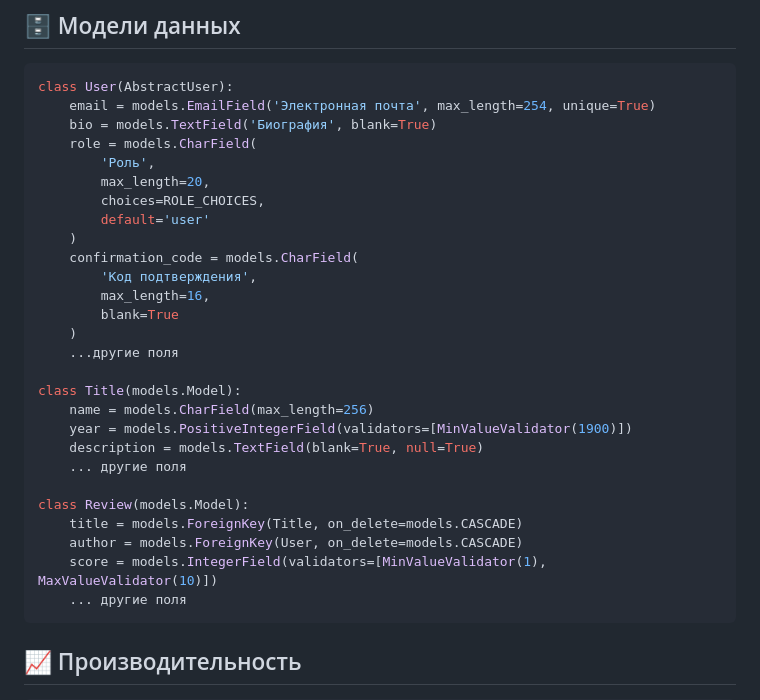
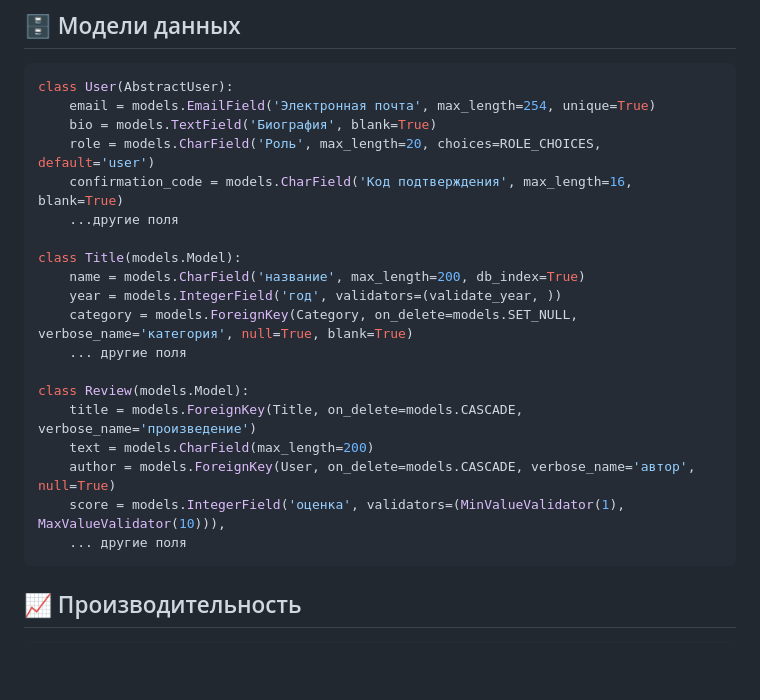
Before and after one commit to Frenky19/api_yamdb, a Markdown page: README.md, the part around the change. GitHub-like rendering; blank space fills up the shorter version.

Commit message:
Обновил readme

````diff
--- a/README.md
+++ b/README.md
@@ -98,29 +98,21 @@ python manage.py runserver
 class User(AbstractUser):
     email = models.EmailField('Электронная почта', max_length=254, unique=True)
     bio = models.TextField('Биография', blank=True)
-    role = models.CharField(
-        'Роль',
-        max_length=20,
-        choices=ROLE_CHOICES,
-        default='user'
-    )
-    confirmation_code = models.CharField(
-        'Код подтверждения',
-        max_length=16,
-        blank=True
-    )
+    role = models.CharField('Роль', max_length=20, choices=ROLE_CHOICES, default='user')
+    confirmation_code = models.CharField('Код подтверждения', max_length=16, blank=True)
     ...другие поля
 
 class Title(models.Model):
-    name = models.CharField(max_length=256)
-    year = models.PositiveIntegerField(validators=[MinValueValidator(1900)])
-    description = models.TextField(blank=True, null=True)
+    name = models.CharField('название', max_length=200, db_index=True)
+    year = models.IntegerField('год', validators=(validate_year, ))
+    category = models.ForeignKey(Category, on_delete=models.SET_NULL, verbose_name='категория', null=True, blank=True)
     ... другие поля
 
 class Review(models.Model):
-    title = models.ForeignKey(Title, on_delete=models.CASCADE)
-    author = models.ForeignKey(User, on_delete=models.CASCADE)
-    score = models.IntegerField(validators=[MinValueValidator(1), MaxValueValidator(10)])
+    title = models.ForeignKey(Title, on_delete=models.CASCADE, verbose_name='произведение')
+    text = models.CharField(max_length=200)
+    author = models.ForeignKey(User, on_delete=models.CASCADE, verbose_name='автор', null=True)
+    score = models.IntegerField('оценка', validators=(MinValueValidator(1), MaxValueValidator(10))),
     ... другие поля
 ```
 
````
